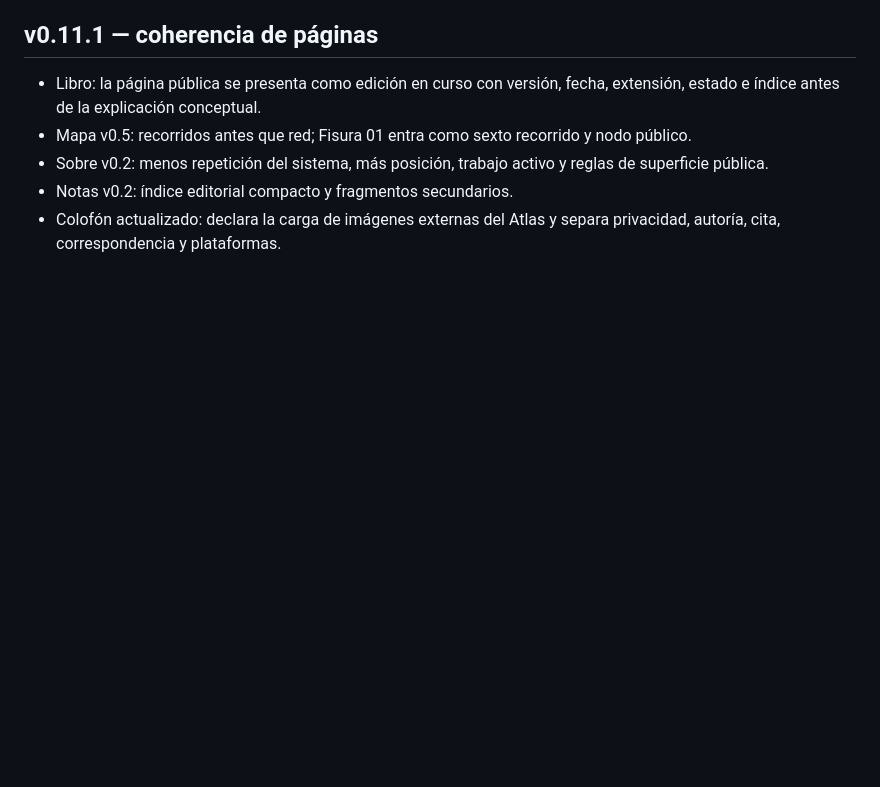
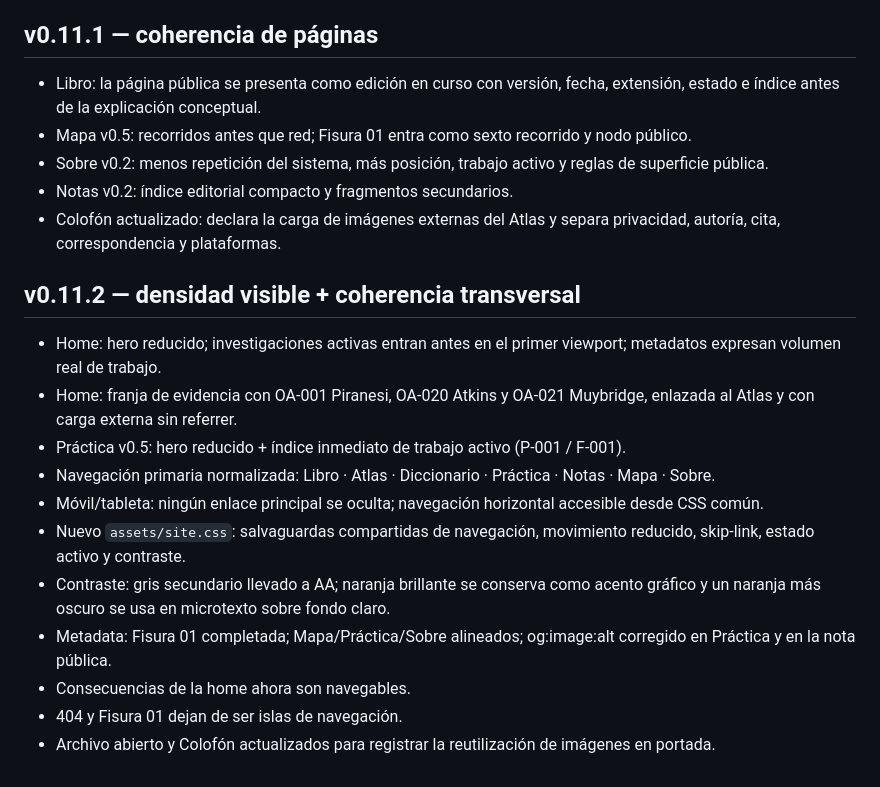
Before and after one commit to diegobravo91/diegobravo.es, a Markdown page: README.md, the part around the change. Drawn GitHub-style; blank space fills up the shorter version.

Commit message:
Document v0.11.2 coherence and accessibility pass

```diff
--- a/README.md
+++ b/README.md
@@ -90,3 +90,17 @@ Sitio estático servido con GitHub Pages en [diegobravo.es](https://diegobravo.e
 - Sobre v0.2: menos repetición del sistema, más posición, trabajo activo y reglas de superficie pública.
 - Notas v0.2: índice editorial compacto y fragmentos secundarios.
 - Colofón actualizado: declara la carga de imágenes externas del Atlas y separa privacidad, autoría, cita, correspondencia y plataformas.
+
+
+## v0.11.2 — densidad visible + coherencia transversal
+- Home: hero reducido; investigaciones activas entran antes en el primer viewport; metadatos expresan volumen real de trabajo.
+- Home: franja de evidencia con OA-001 Piranesi, OA-020 Atkins y OA-021 Muybridge, enlazada al Atlas y con carga externa sin referrer.
+- Práctica v0.5: hero reducido + índice inmediato de trabajo activo (P-001 / F-001).
+- Navegación primaria normalizada: Libro · Atlas · Diccionario · Práctica · Notas · Mapa · Sobre.
+- Móvil/tableta: ningún enlace principal se oculta; navegación horizontal accesible desde CSS común.
+- Nuevo `assets/site.css`: salvaguardas compartidas de navegación, movimiento reducido, skip-link, estado activo y contraste.
+- Contraste: gris secundario llevado a AA; naranja brillante se conserva como acento gráfico y un naranja más oscuro se usa en microtexto sobre fondo claro.
+- Metadata: Fisura 01 completada; Mapa/Práctica/Sobre alineados; og:image:alt corregido en Práctica y en la nota pública.
+- Consecuencias de la home ahora son navegables.
+- 404 y Fisura 01 dejan de ser islas de navegación.
+- Archivo abierto y Colofón actualizados para registrar la reutilización de imágenes en portada.
```
